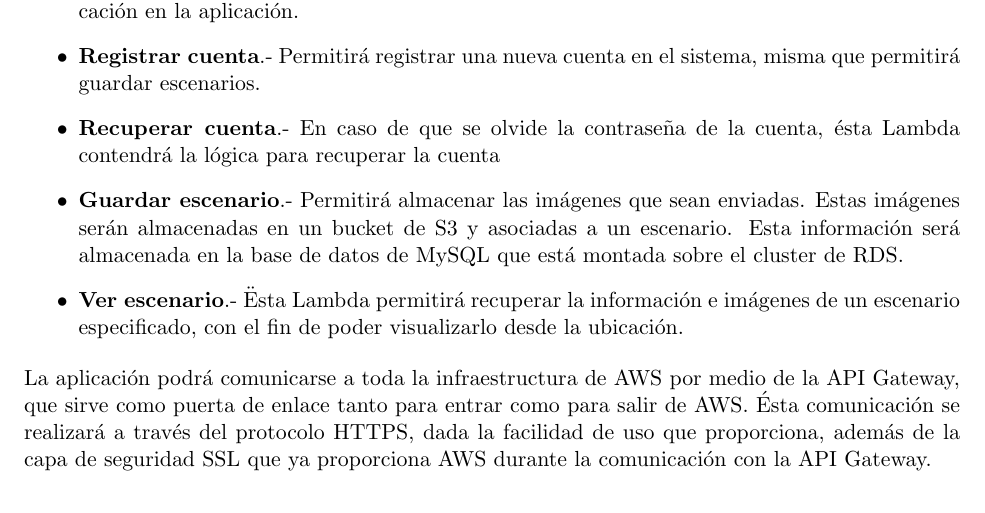
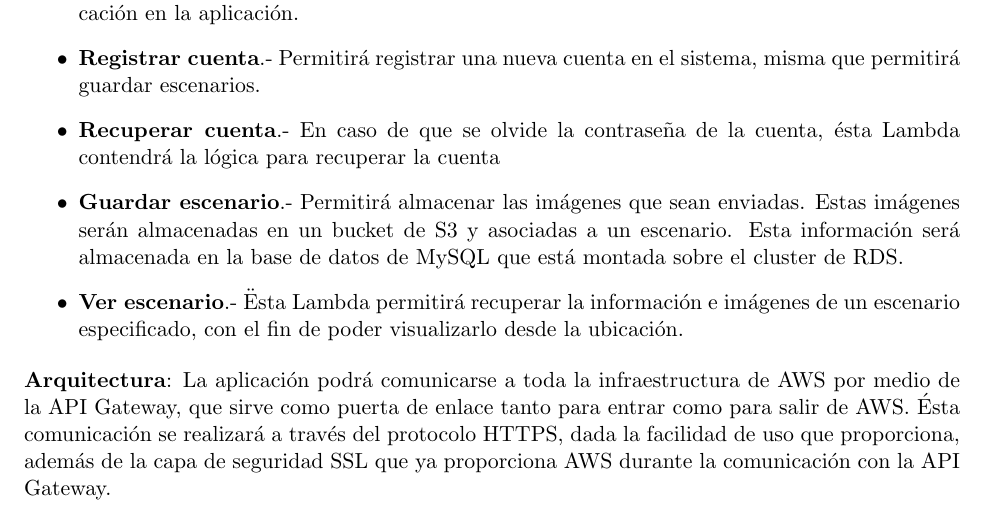
Before and after one commit to Steven0110/TT2018-A002, a LaTeX thesis (TT2018-A002/TT2018-A002.tex, which reads TT2018-A002/desarrollo/secciones/inicializacion.tex): part of page 41 of 44, cut so that both start at the same text. Compiled offline with pdfLaTeX.

Commit message:
Correccion en arquitectura

```diff
--- a/TT2018-A002/desarrollo/secciones/inicializacion.tex
+++ b/TT2018-A002/desarrollo/secciones/inicializacion.tex
@@ -37,6 +37,7 @@ Cada Lambda estará enfocada a una funcionalidad principal de la aplicación:\pa
 	\item\textbf{Ver escenario}.- Ësta Lambda permitirá recuperar la información e imágenes de un escenario especificado, con el fin de poder visualizarlo desde la ubicación.
 \end{itemize}
 \noindent
+\textbf{Arquitectura}:
 La aplicación podrá comunicarse a toda la infraestructura de AWS por medio de la API Gateway, que sirve como puerta de enlace tanto para entrar como para salir de AWS. Ésta comunicación se realizará a través del protocolo HTTPS, dada la facilidad de uso que proporciona, además de la capa de seguridad SSL que ya proporciona AWS durante la comunicación con la API Gateway.
 \begin{figure}[h!]
 	\centering
```
Also changed, not shown: TT2018-A002/imagenes/desarrollo/arquitectura/ArchitecturaBackend.png.
